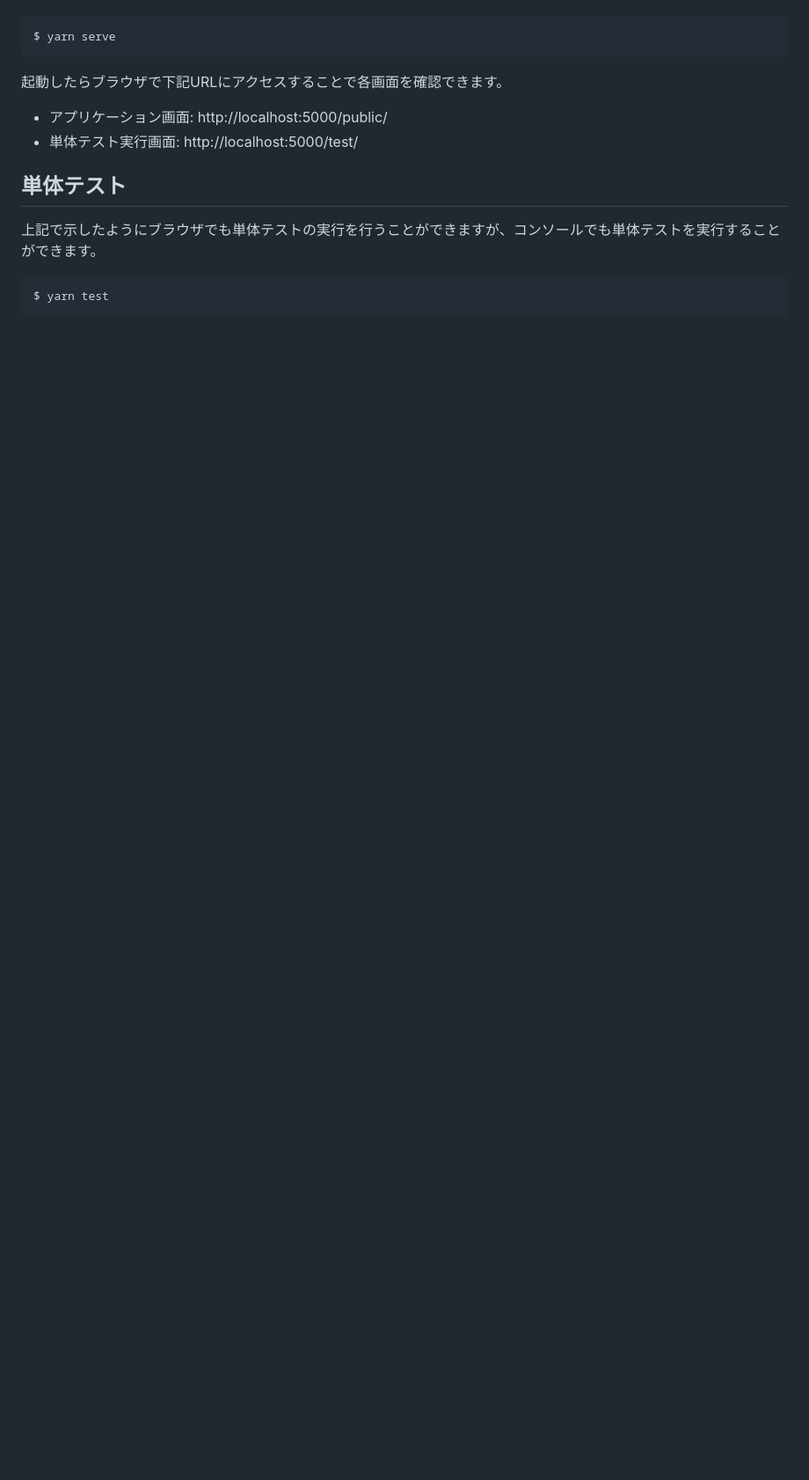
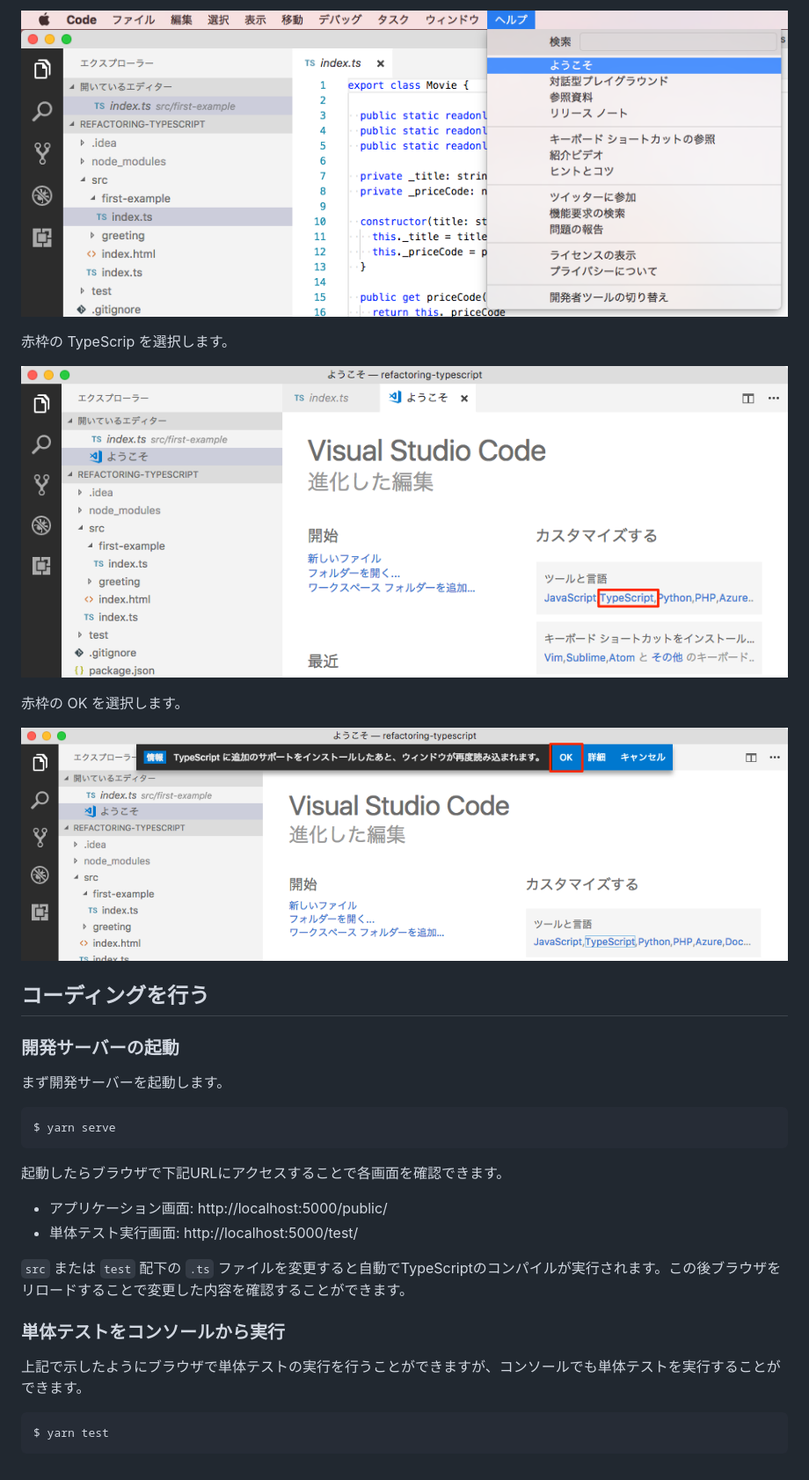
Before and after one commit to uj219/refactoring-typescript, a Markdown page: README.md, the part around the change printed below. Shown: that part at 88% size. Drawn GitHub-style; pictures changed too: docs/images/vscode-settings-1.png (added), docs/images/vscode-settings-2.png (added), docs/images/vscode-settings-3.png (added); blank space fills up the shorter version.

Commit message:
README.mdを加筆

````diff
--- a/README.md
+++ b/README.md
@@ -21,3 +35,20 @@ $ yarn install
+![](docs/images/vscode-settings-1.png)
+
+
+赤枠の TypeScrip を選択します。
+
+![](docs/images/vscode-settings-2.png)
+
+赤枠の OK を選択します。
+
+![](docs/images/vscode-settings-3.png)
+
+
+## コーディングを行う
+
+### 開発サーバーの起動
+
+まず開発サーバーを起動します。
 
 ```console
 $ yarn serve
@@ -28,10 +59,11 @@ $ yarn serve
 * アプリケーション画面: http://localhost:5000/public/
 * 単体テスト実行画面: http://localhost:5000/test/
 
+`src` または `test` 配下の `.ts` ファイルを変更すると自動でTypeScriptのコンパイルが実行されます。この後ブラウザをリロードすることで変更した内容を確認することができます。
 
-## 単体テスト
+### 単体テストをコンソールから実行
 
-上記で示したようにブラウザでも単体テストの実行を行うことができますが、コンソールでも単体テストを実行することができます。
+上記で示したようにブラウザで単体テストの実行を行うことができますが、コンソールでも単体テストを実行することができます。
 
 ```console
 $ yarn test
````
Also changed, not shown: other parts of README.md (+16 -2 lines), docs/images/webstorm-settings-1.png (added), docs/images/webstorm-settings-2.png (added), docs/images/webstorm-settings-3.png (added).
